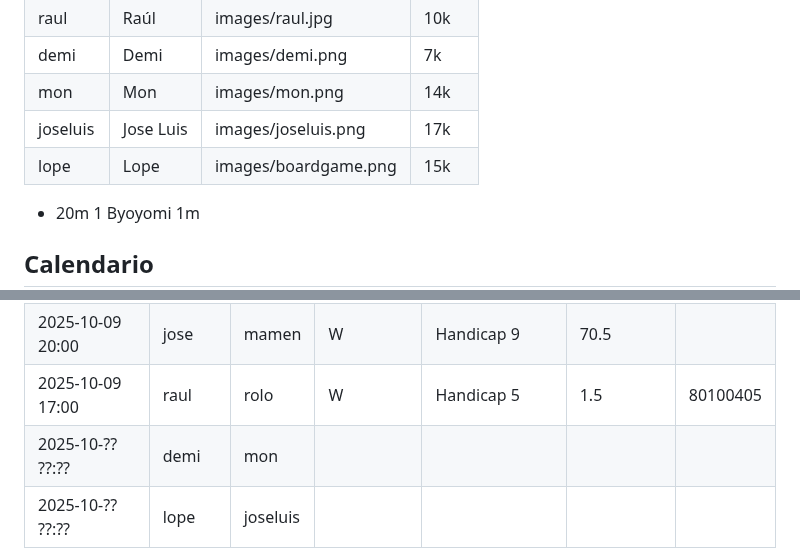
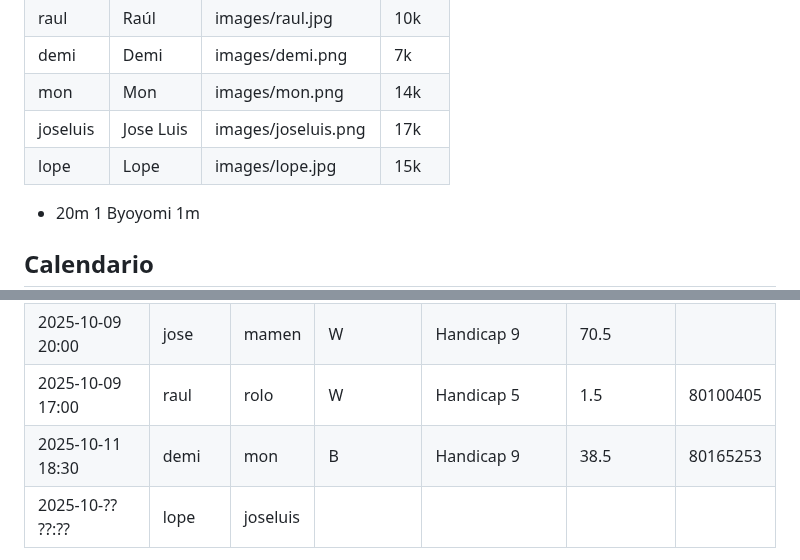
Before and after one commit to go-del-oeste/liga, a Markdown page: temporada25.md, 2 parts joined by grey strips. Drawn GitHub-style.

```diff
--- a/temporada25.md
+++ b/temporada25.md
@@ -10,7 +10,7 @@
 | demi     | Demi      | images/demi.png     | 7k    |
 | mon      | Mon       | images/mon.png      | 14k   |
 | joseluis | Jose Luis | images/joseluis.png | 17k   |
-| lope     | Lope    | images/boardgame.png      | 15k   |
+| lope     | Lope    | images/lope.jpg      | 15k   |
 
  - 20m 1 Byoyomi 1m
 
@@ -22,7 +22,7 @@
 | 2025-10-?? ??:?? | fercho | timon |           |               |            |          |
 | 2025-10-09 20:00 | jose   | mamen | W         | Handicap 9    | 70.5       |          |
 | 2025-10-09 17:00 | raul   | rolo  | W         | Handicap 5    | 1.5        | 80100405 |
-| 2025-10-?? ??:?? | demi   | mon   |           |               |            |          |
+| 2025-10-11 18:30 | demi   | mon   | B         | Handicap 9             | 38.5          |  80165253        |
 | 2025-10-?? ??:?? | lope   | joseluis  |           |               |            |          |
 
 
```
